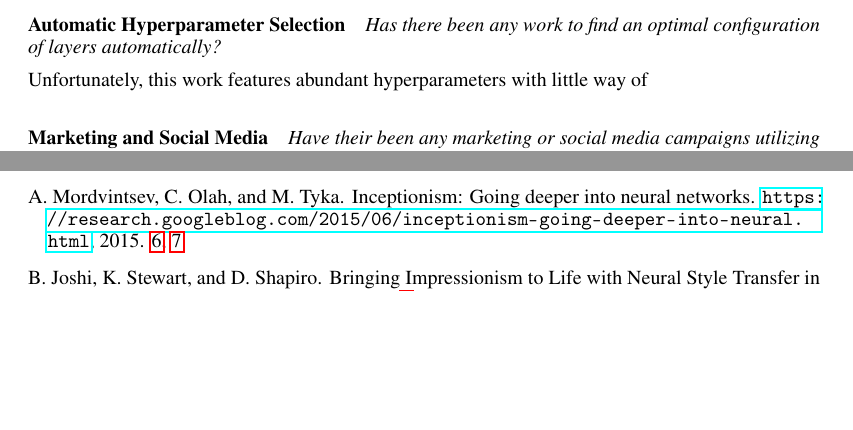
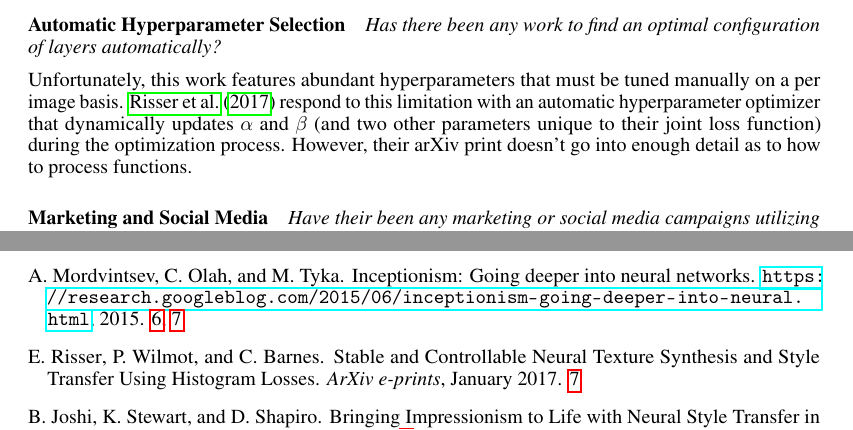
Before and after one commit to Kautenja/a-neural-algorithm-of-artistic-style, a LaTeX document (tex/review.tex): two parts of pages 7 and 8 of 8 before the commit and two parts of pages 7 and 8 of 9 after it, joined at a grey line, cut so that both start at the same text, the shorter picture padded with empty space. Compiled offline with pdfLaTeX.

Commit message:
finish QA

```diff
--- a/tex/review.tex
+++ b/tex/review.tex
@@ -502,9 +502,12 @@ styled in a "deep dream".
 \paragraph{Automatic Hyperparameter Selection} \textit{Has there been any
 work to find an optimal configuration of layers automatically?}
 
-Unfortunately, this work features abundant hyperparameters with little way of
-
-% TODO:
+Unfortunately, this work features abundant hyperparameters that must be tuned
+manually on a per image basis. \cite{2017arXiv170108893R} respond to this
+limitation with an automatic hyperparameter optimizer that dynamically
+updates $\alpha$ and $\beta$ (and two other parameters unique to their joint
+loss function) during the optimization process. However, their arXiv print
+doesn't go into enough detail as to how to process functions.
 
 \paragraph{Marketing and Social Media} \textit{Have their been any marketing
 or social media campaigns utilizing this technology?}
```
Also changed, not shown: tex/references.bib (+7 -0 lines).
